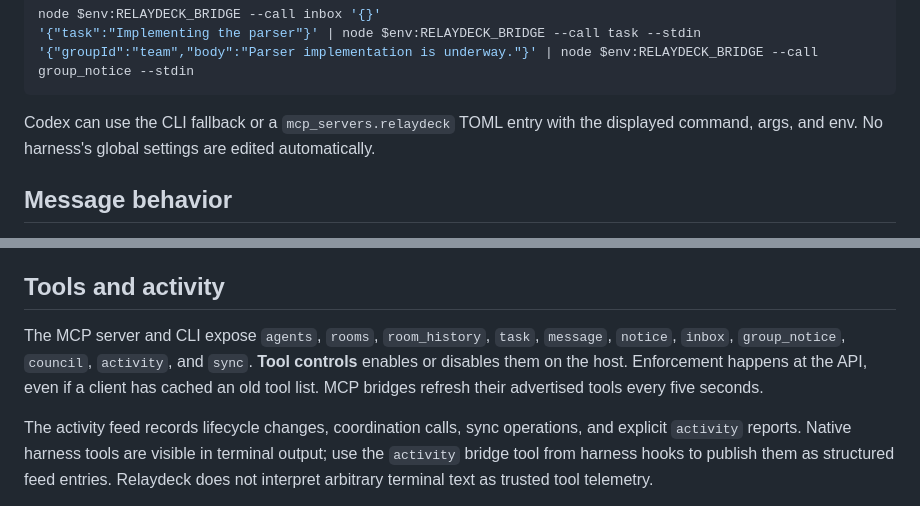
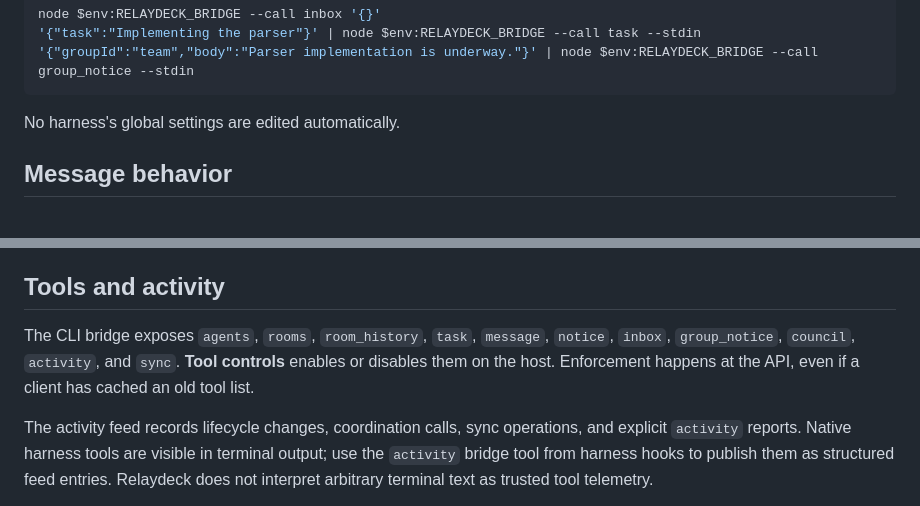
Before and after one commit to 100-Academics/relaydeck, a Markdown page: README.md, 2 parts joined by grey strips. GitHub-like rendering.

````diff
--- a/README.md
+++ b/README.md
@@ -103,7 +93,7 @@ node $env:RELAYDECK_BRIDGE --call inbox '{}'
 '{"groupId":"team","body":"Parser implementation is underway."}' | node $env:RELAYDECK_BRIDGE --call group_notice --stdin
 ```
 
-Codex can use the CLI fallback or a `mcp_servers.relaydeck` TOML entry with the displayed command, args, and env. No harness's global settings are edited automatically.
+No harness's global settings are edited automatically.
 
 ## Message behavior
 
@@ -119,7 +109,7 @@ Messages persist even while a device is offline. Terminal input is only forwarde
 
 ## Tools and activity
 
-The MCP server and CLI expose `agents`, `rooms`, `room_history`, `task`, `message`, `notice`, `inbox`, `group_notice`, `council`, `activity`, and `sync`. **Tool controls** enables or disables them on the host. Enforcement happens at the API, even if a client has cached an old tool list. MCP bridges refresh their advertised tools every five seconds.
+The CLI bridge exposes `agents`, `rooms`, `room_history`, `task`, `message`, `notice`, `inbox`, `group_notice`, `council`, `activity`, and `sync`. **Tool controls** enables or disables them on the host. Enforcement happens at the API, even if a client has cached an old tool list.
 
 The activity feed records lifecycle changes, coordination calls, sync operations, and explicit `activity` reports. Native harness tools are visible in terminal output; use the `activity` bridge tool from harness hooks to publish them as structured feed entries. Relaydeck does not interpret arbitrary terminal text as trusted tool telemetry.
 
````
Also changed, not shown: other parts of README.md (+6 -16 lines), skills/relaydeck-chat/SKILL.md (+6 -4 lines), todo.md (+2 -2 lines), docs/screenshots/mobile.png, docs/screenshots/startup-settings.png, docs/screenshots/workspace-empty.png, docs/screenshots/workspace.png, 7 other files.
